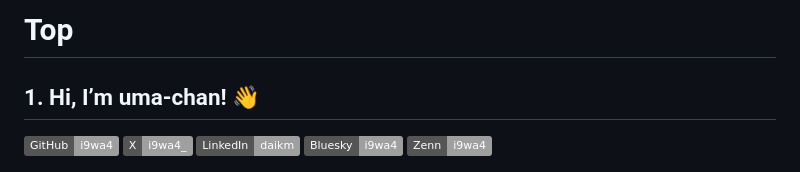
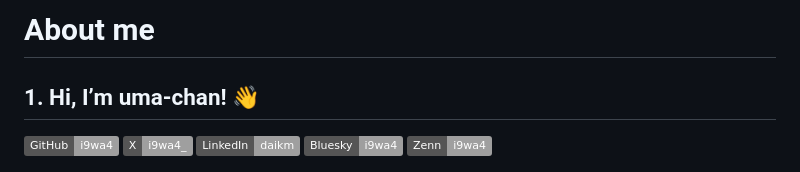
Before and after one commit to i9wa4/i9wa4, a Markdown page: README.md, the part around one of its changes. Rendered like a GitHub page; badges without logos.

Commit message:
sync: update README from i9wa4.github.io (#13)
Co-authored-by: github-actions[bot] <github-actions[bot]@users.noreply.github.com>

```diff
--- a/README.md
+++ b/README.md
@@ -1,4 +1,4 @@
-# Top
+# About me
 
 
 ## 1. Hi, I’m uma-chan! 👋
```
Also changed, not shown: other parts of README.md (+3 -3 lines).
